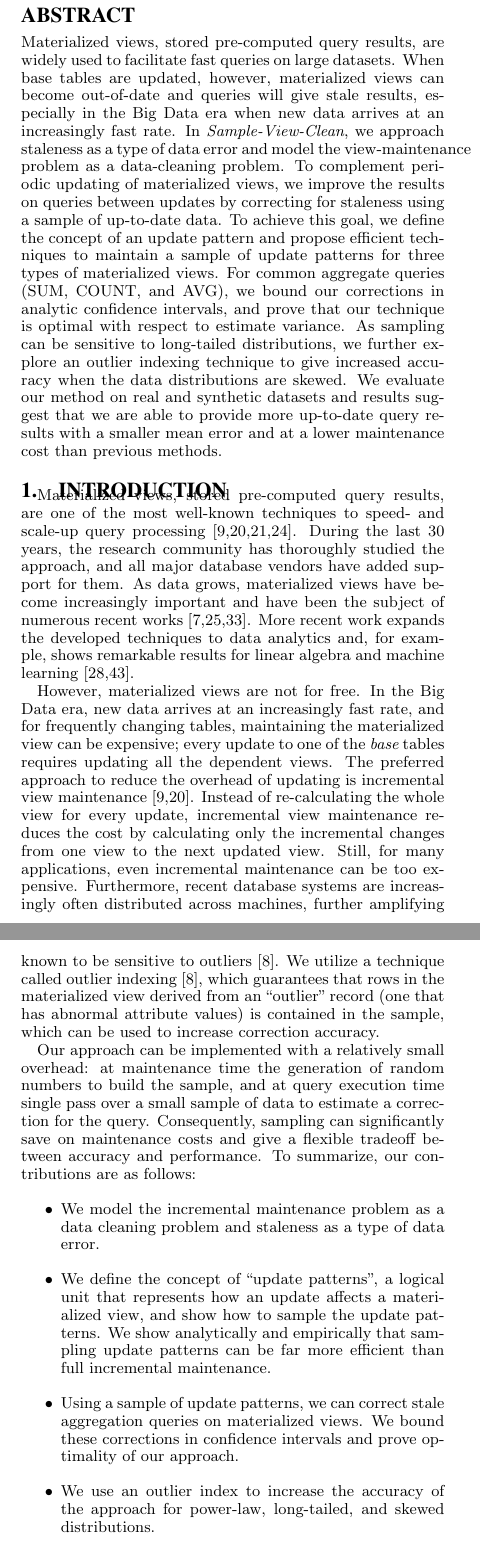
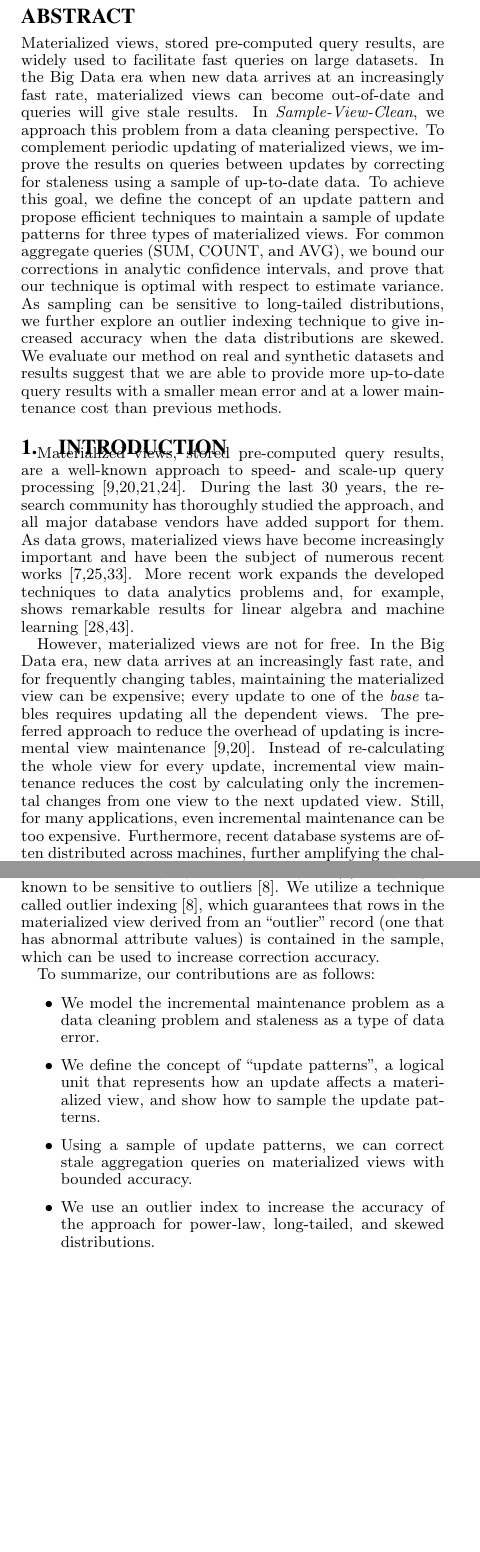
Before and after one commit to sjyk/sampleclean-matview, a LaTeX paper (outline.tex, which reads introduction.tex): two parts of the columns of pages 1 and 2 of 13 before the commit and two parts of the columns of pages 1 and 2 of 12 after it, joined at a grey line, cut so that both start at the same text, the shorter picture padded with empty space. Compiled offline with pdfLaTeX.

Commit message:
Updated with new intro

```diff
--- a/introduction.tex
+++ b/introduction.tex
@@ -1,8 +1,8 @@
 \section{Introduction}
-Materialized views, stored pre-computed query results, are one of the most well-known techniques to speed- and scale-up query processing \cite{LarsonY85, gupta1995maintenance, chirkova2011materialized, halevy2001answering}.
+Materialized views, stored pre-computed query results, are a well-known approach to speed- and scale-up query processing \cite{LarsonY85, gupta1995maintenance, chirkova2011materialized, halevy2001answering}.
 During the last 30 years, the research community has thoroughly studied the approach, and all major database vendors have added support for them.
 As data grows, materialized views have become increasingly important and have been the subject of numerous recent works \cite{lefevre2014opportunistic, bailis2014scalable, perez2014history}.
-More recent work expands the developed techniques to data analytics and, for example, shows remarkable results for linear algebra and machine learning \cite{nikolic2014linview, zhang2014mat}.
+More recent work expands the developed techniques to data analytics problems and, for example, shows remarkable results for linear algebra and machine learning \cite{nikolic2014linview, zhang2014mat}.
 
 However, materialized views are not for free.
 In the Big Data era, new data arrives at an increasingly fast rate, and for frequently changing tables, maintaining the materialized view can be expensive; every update to one of the {\em base} tables requires updating all the dependent views.
@@ -10,7 +10,7 @@ The preferred approach to reduce the overhead of updating is incremental view ma
 Instead of re-calculating the whole view for every update, incremental view maintenance reduces the cost by calculating only the incremental changes from one view to the next updated view.
 Still, for many applications, even incremental maintenance can be too expensive.
 %This is particularly true for very fast changing tables and/or complex views.
-Furthermore, recent database systems are increasingly often distributed across machines, further amplifying the challenge of updating materialized views.
+Furthermore, recent database systems are often distributed across machines, further amplifying the challenge.
 Consequently, it is common to defer the maintenance to a later time \cite{chirkova2011materialized, zhou2007lazy}.
 Deferral allows for many advantages such as batching updates together to amortize overheads and scheduling updates at times when there are more system resources available, for example, at night.
 While deferral has compelling benefits, it does not guarantee up-to-date results at any time.
@@ -17,3 +22,6 @@ While deferral has compelling benefits, it does not guarantee up-to-date results
+ \caption{SVC has three main components: (1) sampling, (2) correction, and (3) outlier indexing. From a sample of up-to-date data, we estimate
+ a correction for queries on stale materialized views. To make this process robust to outliers, we apply a technique called outlier indexing. \label{sys-arch}}
+\end{figure}
 
 The problem of \emph{stale} materialized views closely mirrors the problem of dirty data studied in data cleaning \cite{rahm2000data}, and
 as with dirty data, when materialized view becomes more stale, queries on the view become increasingly inaccurate.
@@ -71,17 +74,16 @@ On the other hand, SVC gives results that are fresh and the user controls a boun
-\end{figure}
-
 In Figure \ref{sys-arch}, we highlight the three main components of SVC: (1) sampling, (2) correction, and (3) outlier indexing. In (1), we define an ``update pattern" which represents how an update affects the derived view, and we take a sample of these patterns. (2)  From the sample, we estimate how much the updates affect the query and we use this estimate to clean the stale query result.
 Finally, in (3) sampling is known to be sensitive to outliers \cite{chaudhuri2001overcoming}.
 We utilize a technique called outlier indexing \cite{chaudhuri2001overcoming}, which guarantees that rows in the materialized view derived from an ``outlier" record (one that has abnormal attribute values) is contained in the sample, which can be used to increase correction accuracy.
 
-Our approach can be implemented with a relatively small overhead: at maintenance time the generation of random numbers to build the sample, and at query execution time single pass over a small sample of data to estimate a correction for the query.
-Consequently, sampling can significantly save on maintenance costs and give a flexible tradeoff between accuracy and performance.
+%Our approach can be implemented with a relatively small overhead: at maintenance time the generation of random numbers to build the sample, and at query execution time single pass over a small sample of data to estimate a correction for the query.
+%Consequently, sampling can significantly save on maintenance costs and give a flexible tradeoff between accuracy and performance.
 To summarize, our contributions are as follows:
 \begin{itemize}
-  \item We model the incremental maintenance problem as a data cleaning problem and staleness as a type of data error.\vspace{-0.25em}
-  \item We define the concept of ``update patterns", a logical unit that represents how an update affects a materialized view, and show how to sample the update patterns. We show analytically and empirically that sampling update patterns can be far more efficient than full incremental maintenance.\vspace{-0.25em}
-  \item Using a sample of update patterns, we can correct stale aggregation queries on materialized views. We bound these corrections in confidence intervals and prove optimality of our approach.\vspace{-0.25em}
-  \item We use an outlier index to increase the accuracy of the approach for power-law, long-tailed, and skewed distributions.\vspace{-0.25em}
+\itemsep0.25em
+  \item We model the incremental maintenance problem as a data cleaning problem and staleness as a type of data error.
+  \item We define the concept of ``update patterns", a logical unit that represents how an update affects a materialized view, and show how to sample the update patterns.
+  \item Using a sample of update patterns, we can correct stale aggregation queries on materialized views with bounded accuracy.
+  \item We use an outlier index to increase the accuracy of the approach for power-law, long-tailed, and skewed distributions.
   \item We evaluate our approach on real and synthetic datasets in both single-node and distributed environments.
 \end{itemize}
 
--- a/outline.tex
+++ b/outline.tex
@@ -26,12 +26,9 @@
 \usepackage{bm}
 \usepackage[nospace]{cite}
 
-
-
-
 \lstset{basicstyle=\scriptsize,breaklines=true}
 
-\linespread{0.96}%
+\linespread{0.94}%
 
 \makeatletter
 \def\@copyrightspace{\relax}
@@ -103,8 +100,8 @@ We found that maintaining a 5\% sample was 16.3x faster than full maintenance ye
 \fi
 
 \begin{abstract}
-Materialized views, stored pre-computed query results, are widely used to facilitate fast queries on large datasets. When base tables are updated, however, materialized views can become out-of-date and queries will give stale results, especially in the Big Data era when new data arrives at an increasingly fast rate.
-In \emph{Sample-View-Clean}, we approach staleness as a type of data error and model the view-maintenance problem as a data-cleaning problem. To complement periodic updating of materialized views, we improve the results on queries between updates by correcting for staleness using a sample of up-to-date data. To achieve this goal, we define the concept of an update pattern and propose efficient techniques to maintain a sample of update patterns for three types of materialized views. For common aggregate queries (SUM, COUNT, and AVG), we bound our corrections in analytic confidence intervals, and prove that our technique is optimal with respect to estimate variance. As sampling can be sensitive to long-tailed distributions, we further explore an outlier indexing technique to give increased accuracy when the data distributions are skewed. We evaluate our method on real and synthetic datasets and results suggest that we are able to provide more up-to-date query results with a smaller mean error and at a lower maintenance cost than previous methods.
+Materialized views, stored pre-computed query results, are widely used to facilitate fast queries on large datasets. In the Big Data era when new data arrives at an increasingly fast rate, materialized views can become out-of-date and queries will give stale results.
+In \emph{Sample-View-Clean}, we approach this problem from a data cleaning perspective. To complement periodic updating of materialized views, we improve the results on queries between updates by correcting for staleness using a sample of up-to-date data. To achieve this goal, we define the concept of an update pattern and propose efficient techniques to maintain a sample of update patterns for three types of materialized views. For common aggregate queries (SUM, COUNT, and AVG), we bound our corrections in analytic confidence intervals, and prove that our technique is optimal with respect to estimate variance. As sampling can be sensitive to long-tailed distributions, we further explore an outlier indexing technique to give increased accuracy when the data distributions are skewed. We evaluate our method on real and synthetic datasets and results suggest that we are able to provide more up-to-date query results with a smaller mean error and at a lower maintenance cost than previous methods.
 \end{abstract}
 
 
```
Also changed, not shown: practical-subsec.tex (+1 -1 lines), introduction.tex (14 more changed lines).
